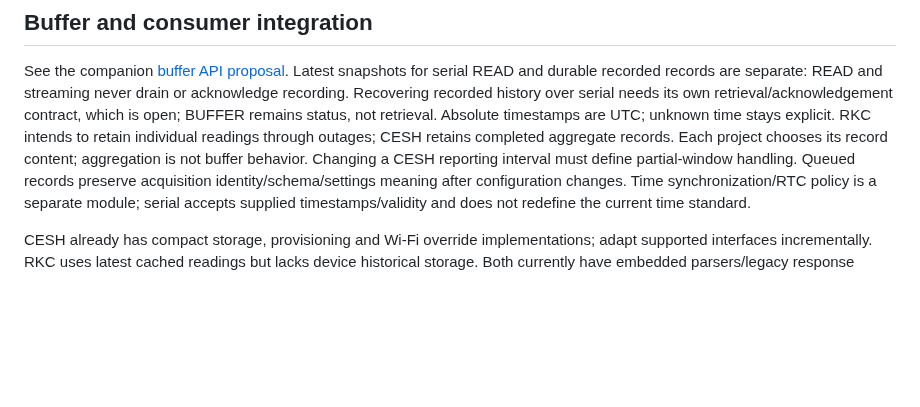
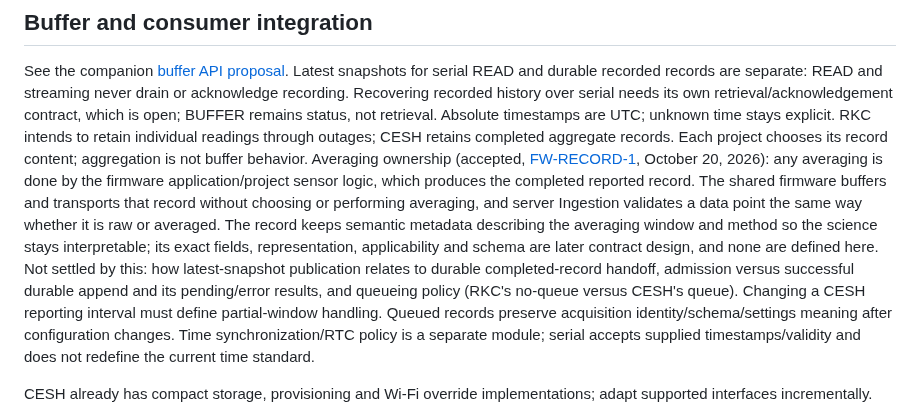
Before and after one commit to bardphysicslab/bardbox, a Markdown page: docs/firmware-base-and-serial-api.md, the part around the change. Drawn GitHub-style; blank space fills up the shorter version.

Commit message:
Record application-owned averaging (FW-RECORD-1) in BB-005 and Buffer integration
Averaging is done by the firmware application/project sensor logic, which hands
the shared firmware a completed record to buffer and transport; Ingestion
validates raw and averaged points alike; window/method semantic metadata is kept
with fields left to later design. Snapshot versus durable handoff, append
admission/results and queueing (RKC no-queue versus CESH queue) stay open.

Co-Authored-By: Claude Opus 5.5 <noreply@anthropic.com>

```diff
--- a/docs/firmware-base-and-serial-api.md
+++ b/docs/firmware-base-and-serial-api.md
@@ -244,6 +244,17 @@ needs its own retrieval/acknowledgement contract, which is open; BUFFER remains
 status, not retrieval. Absolute timestamps are UTC; unknown time stays explicit. RKC intends to retain
 individual readings through outages; CESH retains completed aggregate records.
 Each project chooses its record content; aggregation is not buffer behavior.
+Averaging ownership (accepted, [FW-RECORD-1](https://github.com/bardphysicslab/bardbox/issues/31#issuecomment-6289832277), October 20, 2026): any
+averaging is done by the firmware application/project sensor logic, which
+produces the completed reported record. The shared firmware buffers and
+transports that record without choosing or performing averaging, and server
+Ingestion validates a data point the same way whether it is raw or averaged. The
+record keeps semantic metadata describing the averaging window and method so the
+science stays interpretable; its exact fields, representation, applicability and
+schema are later contract design, and none are defined here. Not settled by this:
+how latest-snapshot publication relates to durable completed-record handoff,
+admission versus successful durable append and its pending/error results, and
+queueing policy (RKC's no-queue versus CESH's queue).
 Changing a CESH reporting interval must define partial-window handling. Queued
 records preserve acquisition identity/schema/settings meaning after configuration
 changes. Time synchronization/RTC policy is a separate module; serial accepts
```
Also changed, not shown: docs/DECISIONS.md (+1 -1 lines).
